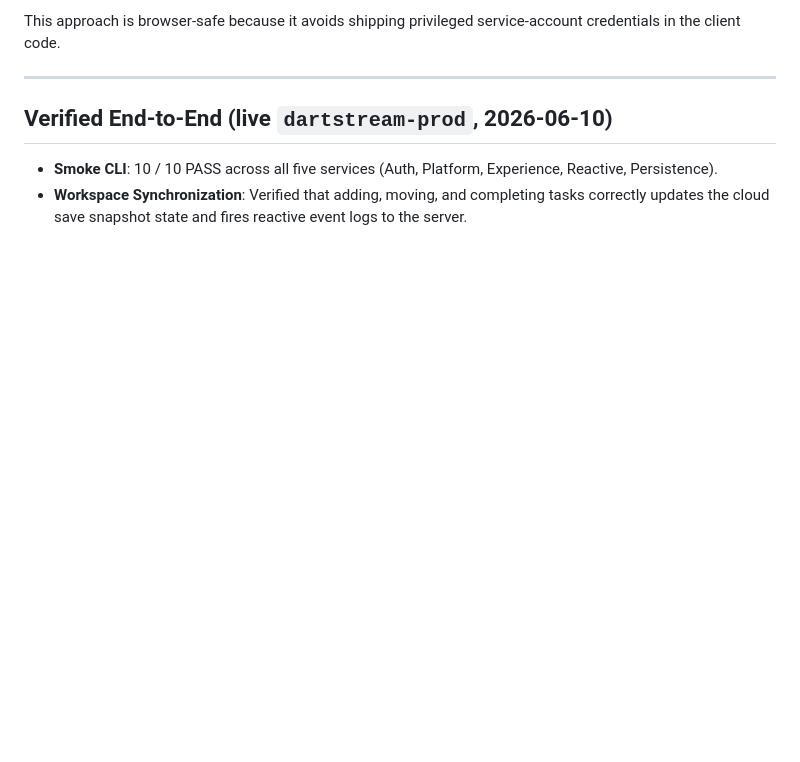
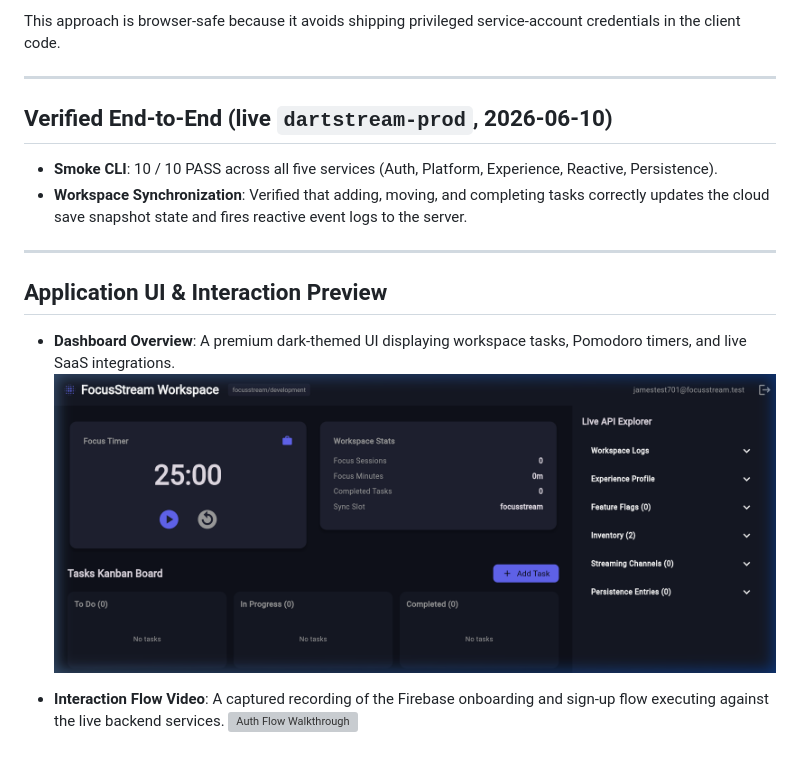
Before and after one commit to jameskhele/focusstream-sample-app, a Markdown page: README.md, the part around the change. GitHub-like rendering; pictures changed too: doc/dashboard_preview.png (added); blank space fills up the shorter version; grey boxes are pictures that could not be loaded.

Commit message:
docs: add screenshots and walkthrough media to README

```diff
--- a/README.md
+++ b/README.md
@@ -117,3 +117,13 @@ This approach is browser-safe because it avoids shipping privileged service-acco
 
 * **Smoke CLI**: 10 / 10 PASS across all five services (Auth, Platform, Experience, Reactive, Persistence).
 * **Workspace Synchronization**: Verified that adding, moving, and completing tasks correctly updates the cloud save snapshot state and fires reactive event logs to the server.
+
+---
+
+## Application UI & Interaction Preview
+
+* **Dashboard Overview**: A premium dark-themed UI displaying workspace tasks, Pomodoro timers, and live SaaS integrations.
+  ![FocusStream Dashboard](doc/dashboard_preview.png)
+
+* **Interaction Flow Video**: A captured recording of the Firebase onboarding and sign-up flow executing against the live backend services.
+  ![Auth Flow Walkthrough](doc/auth_flow_preview.webp)
```
Also changed, not shown: 1 other file.
